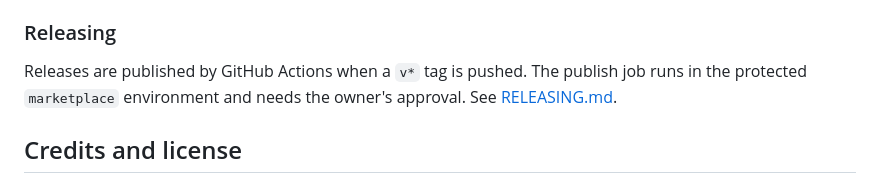
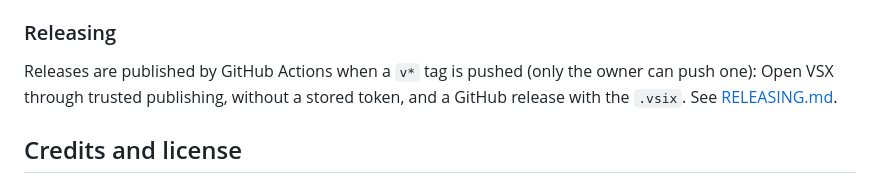
Before and after one commit to desanterre/star-ui-kilo, a Markdown page: README.md, the part around the change. GitHub-like rendering.

Commit message:
Docs: Open VSX trusted publishing, release without approval step

```diff
--- a/README.md
+++ b/README.md
@@ -238,7 +238,7 @@ Project layout: `src/` holds the extension (bridge, office model, profiles, webv
 
 ### Releasing
 
-Releases are published by GitHub Actions when a `v*` tag is pushed. The publish job runs in the protected `marketplace` environment and needs the owner's approval. See [RELEASING.md](RELEASING.md).
+Releases are published by GitHub Actions when a `v*` tag is pushed (only the owner can push one): Open VSX through trusted publishing, without a stored token, and a GitHub release with the `.vsix`. See [RELEASING.md](RELEASING.md).
 
 ## Credits and license
 
```
Also changed, not shown: RELEASING.md (+4 -4 lines).
